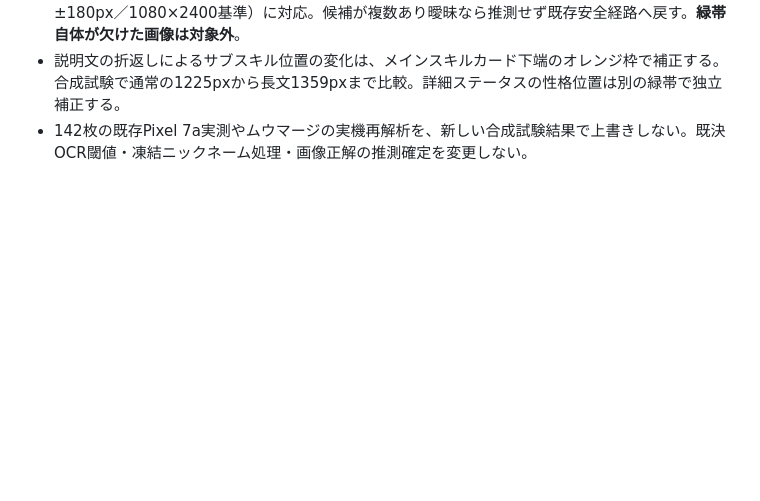
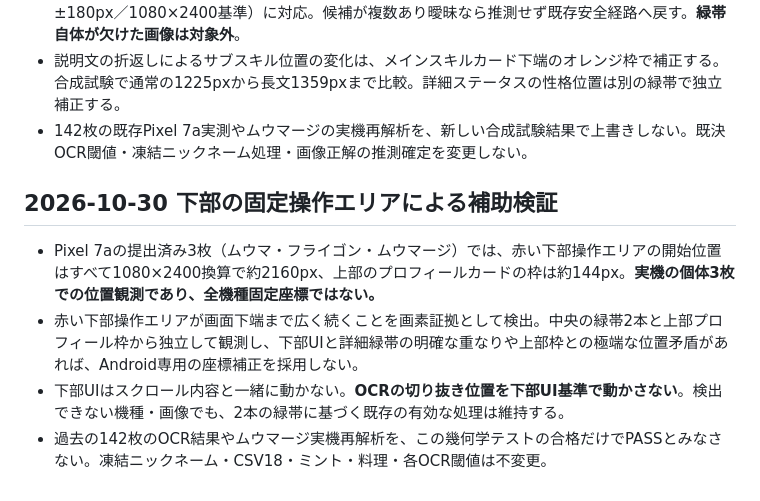
Before and after one commit to meka-create/pokesleep-scan, a Markdown page: development/ROADMAP_CURRENT.md, the part around the change. Drawn GitHub-style; blank space fills up the shorter version.

Commit message:
feat: use stationary bottom controls as independent Android OCR viewport evidence

```diff
--- a/development/ROADMAP_CURRENT.md
+++ b/development/ROADMAP_CURRENT.md
@@ -55,3 +55,10 @@
 - 2本の幅広い緑帯の高さ・順序・間隔を同時に照合し、撮影位置の上下移動（合成試験では各±180px／1080×2400基準）に対応。候補が複数あり曖昧なら推測せず既存安全経路へ戻す。**緑帯自体が欠けた画像は対象外**。
 - 説明文の折返しによるサブスキル位置の変化は、メインスキルカード下端のオレンジ枠で補正する。合成試験で通常の1225pxから長文1359pxまで比較。詳細ステータスの性格位置は別の緑帯で独立補正する。
 - 142枚の既存Pixel 7a実測やムウマージの実機再解析を、新しい合成試験結果で上書きしない。既決OCR閾値・凍結ニックネーム処理・画像正解の推測確定を変更しない。
+
+## 2026-10-30 下部の固定操作エリアによる補助検証
+
+- Pixel 7aの提出済み3枚（ムウマ・フライゴン・ムウマージ）では、赤い下部操作エリアの開始位置はすべて1080×2400換算で約2160px、上部のプロフィールカードの枠は約144px。**実機の個体3枚での位置観測であり、全機種固定座標ではない。**
+- 赤い下部操作エリアが画面下端まで広く続くことを画素証拠として検出。中央の緑帯2本と上部プロフィール枠から独立して観測し、下部UIと詳細緑帯の明確な重なりや上部枠との極端な位置矛盾があれば、Android専用の座標補正を採用しない。
+- 下部UIはスクロール内容と一緒に動かない。**OCRの切り抜き位置を下部UI基準で動かさない**。検出できない機種・画像でも、2本の緑帯に基づく既存の有効な処理は維持する。
+- 過去の142枚のOCR結果やムウマージ実機再解析を、この幾何学テストの合格だけでPASSとみなさない。凍結ニックネーム・CSV18・ミント・料理・各OCR閾値は不変更。
```
